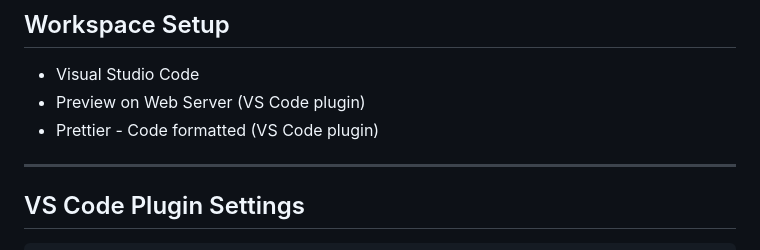
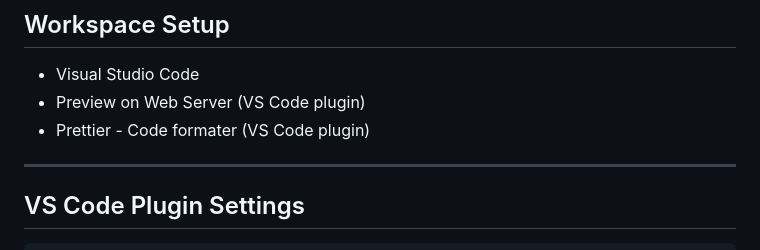
Before and after one commit to iukadike/learning-javascript, a Markdown page: README.md, the part around the change. Drawn GitHub-style.

```diff
--- a/README.md
+++ b/README.md
@@ -6,7 +6,7 @@ This repo contains all projects completed while learning Javascript and this REA
 
 - Visual Studio Code
 - Preview on Web Server (VS Code plugin)
-- Prettier - Code formatted (VS Code plugin)
+- Prettier - Code formater (VS Code plugin)
 
 ---
 
```
